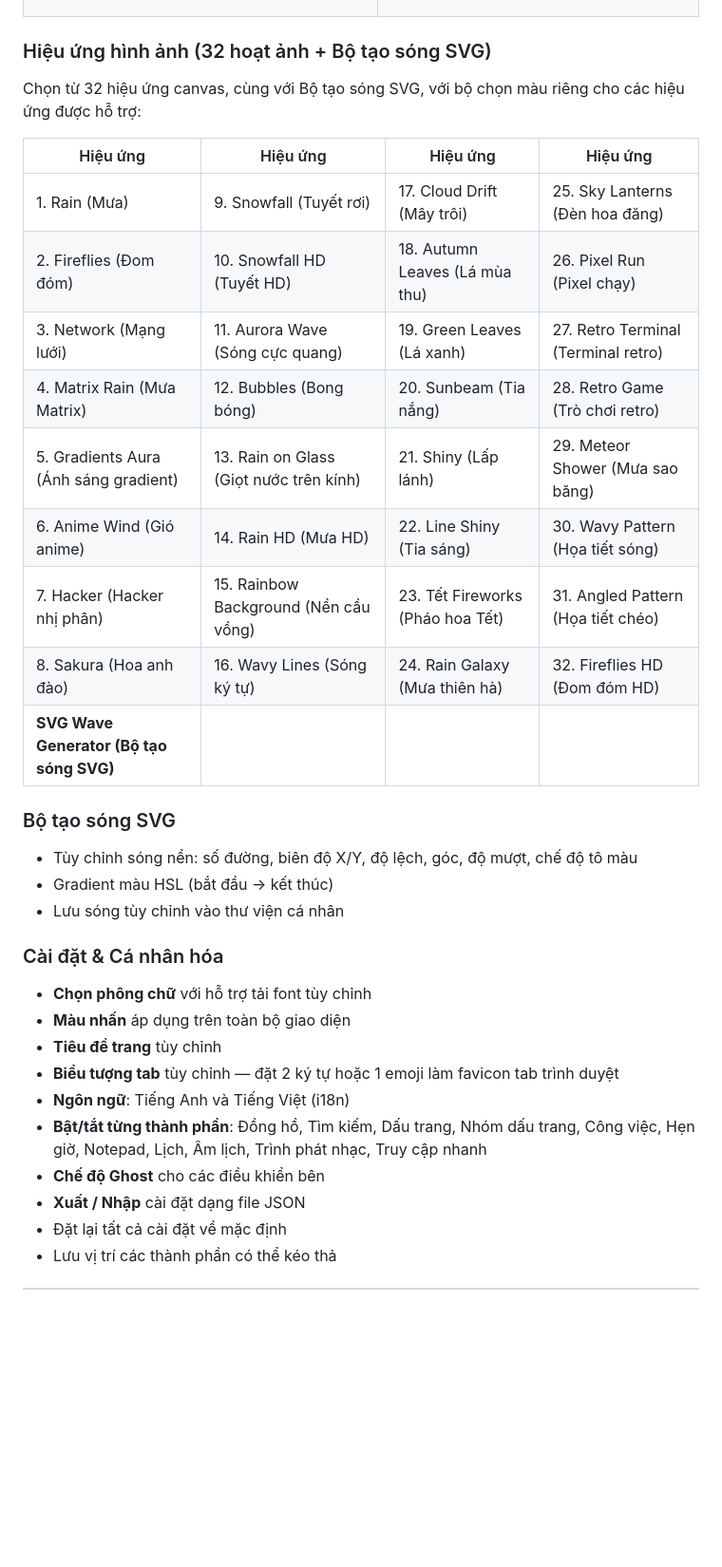
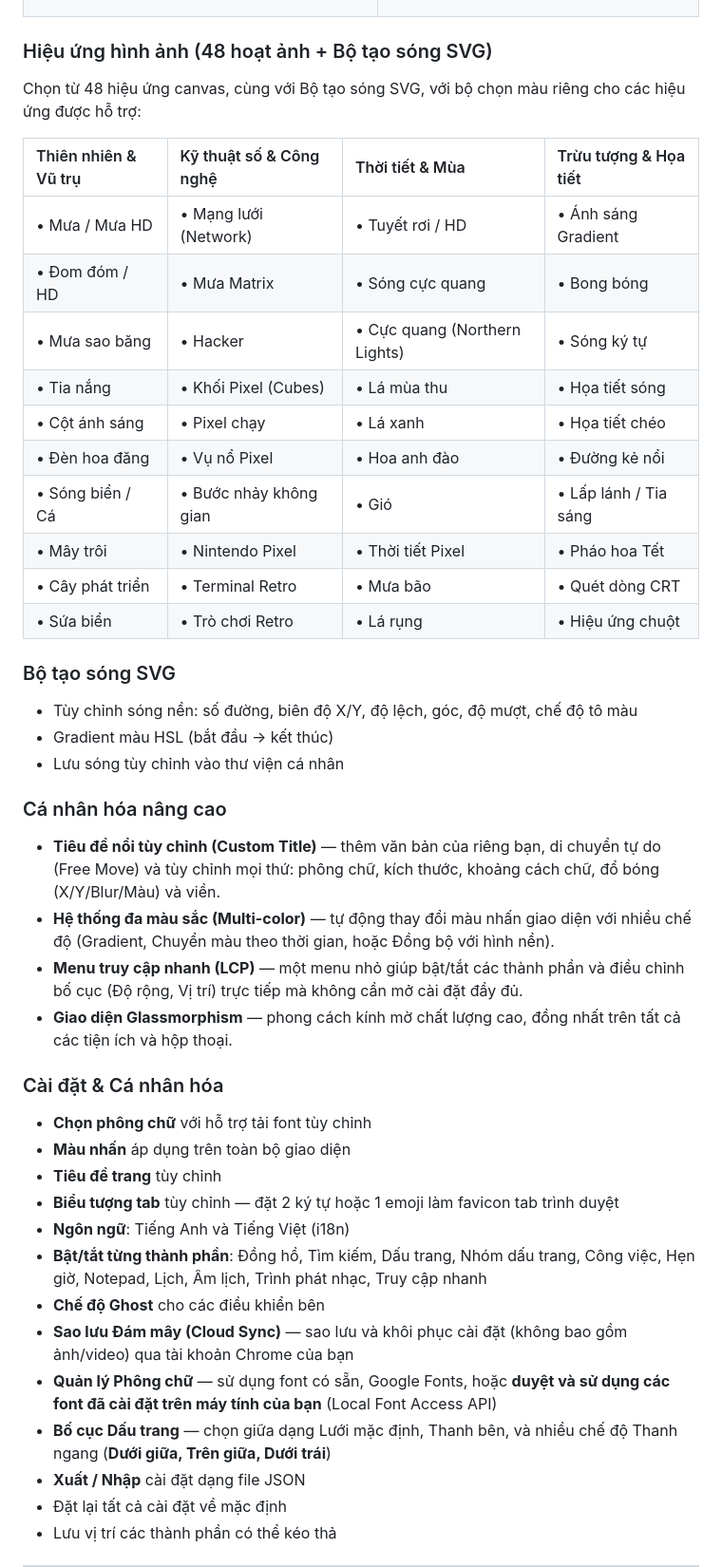
Before and after one commit to ChickenSoup269/Zero-Start-Page, a Markdown page: README_VN.MD, the part around one of its changes. Shown at 95% size. GitHub-like rendering; blank space fills up the shorter version.

```diff
--- a/README_VN.MD
+++ b/README_VN.MD
@@ -174,27 +174,35 @@ Startpage là một tiện ích mở rộng Chrome thay thế trang tab mới b
 </tr>
 </table>
 
-### Hiệu ứng hình ảnh (32 hoạt ảnh + Bộ tạo sóng SVG)
+### Hiệu ứng hình ảnh (48 hoạt ảnh + Bộ tạo sóng SVG)
 
-Chọn từ 32 hiệu ứng canvas, cùng với Bộ tạo sóng SVG, với bộ chọn màu riêng cho các hiệu ứng được hỗ trợ:
+Chọn từ 48 hiệu ứng canvas, cùng với Bộ tạo sóng SVG, với bộ chọn màu riêng cho các hiệu ứng được hỗ trợ:
 
-| Hiệu ứng                                 | Hiệu ứng                                | Hiệu ứng                         | Hiệu ứng                            |
-| ---------------------------------------- | --------------------------------------- | -------------------------------- | ----------------------------------- |
-| 1. Rain (Mưa)                            | 9. Snowfall (Tuyết rơi)                 | 17. Cloud Drift (Mây trôi)       | 25. Sky Lanterns (Đèn hoa đăng)     |
-| 2. Fireflies (Đom đóm)                   | 10. Snowfall HD (Tuyết HD)              | 18. Autumn Leaves (Lá mùa thu)   | 26. Pixel Run (Pixel chạy)          |
-| 3. Network (Mạng lưới)                   | 11. Aurora Wave (Sóng cực quang)        | 19. Green Leaves (Lá xanh)       | 27. Retro Terminal (Terminal retro) |
-| 4. Matrix Rain (Mưa Matrix)              | 12. Bubbles (Bong bóng)                 | 20. Sunbeam (Tia nắng)           | 28. Retro Game (Trò chơi retro)     |
-| 5. Gradients Aura (Ánh sáng gradient)    | 13. Rain on Glass (Giọt nước trên kính) | 21. Shiny (Lấp lánh)             | 29. Meteor Shower (Mưa sao băng)    |
-| 6. Anime Wind (Gió anime)                | 14. Rain HD (Mưa HD)                    | 22. Line Shiny (Tia sáng)        | 30. Wavy Pattern (Họa tiết sóng)    |
-| 7. Hacker (Hacker nhị phân)              | 15. Rainbow Background (Nền cầu vồng)   | 23. Tết Fireworks (Pháo hoa Tết) | 31. Angled Pattern (Họa tiết chéo)  |
-| 8. Sakura (Hoa anh đào)                  | 16. Wavy Lines (Sóng ký tự)             | 24. Rain Galaxy (Mưa thiên hà)   | 32. Fireflies HD (Đom đóm HD)       |
-| **SVG Wave Generator (Bộ tạo sóng SVG)** |                                         |                                  |                                     |
+| Thiên nhiên & Vũ trụ | Kỹ thuật số & Công nghệ | Thời tiết & Mùa | Trừu tượng & Họa tiết |
+| :--- | :--- | :--- | :--- |
+| • Mưa / Mưa HD | • Mạng lưới (Network) | • Tuyết rơi / HD | • Ánh sáng Gradient |
+| • Đom đóm / HD | • Mưa Matrix | • Sóng cực quang | • Bong bóng |
+| • Mưa sao băng | • Hacker | • Cực quang (Northern Lights) | • Sóng ký tự |
+| • Tia nắng | • Khối Pixel (Cubes) | • Lá mùa thu | • Họa tiết sóng |
+| • Cột ánh sáng | • Pixel chạy | • Lá xanh | • Họa tiết chéo |
+| • Đèn hoa đăng | • Vụ nổ Pixel | • Hoa anh đào | • Đường kẻ nổi |
+| • Sóng biển / Cá | • Bước nhảy không gian | • Gió | • Lấp lánh / Tia sáng |
+| • Mây trôi | • Nintendo Pixel | • Thời tiết Pixel | • Pháo hoa Tết |
+| • Cây phát triển | • Terminal Retro | • Mưa bão | • Quét dòng CRT |
+| • Sứa biển | • Trò chơi Retro | • Lá rụng | • Hiệu ứng chuột |
 
 ### Bộ tạo sóng SVG
 
 - Tùy chỉnh sóng nền: số đường, biên độ X/Y, độ lệch, góc, độ mượt, chế độ tô màu
 - Gradient màu HSL (bắt đầu → kết thúc)
 - Lưu sóng tùy chỉnh vào thư viện cá nhân
+
+### Cá nhân hóa nâng cao
+
+- **Tiêu đề nổi tùy chỉnh (Custom Title)** — thêm văn bản của riêng bạn, di chuyển tự do (Free Move) và tùy chỉnh mọi thứ: phông chữ, kích thước, khoảng cách chữ, đổ bóng (X/Y/Blur/Màu) và viền.
+- **Hệ thống đa màu sắc (Multi-color)** — tự động thay đổi màu nhấn giao diện với nhiều chế độ (Gradient, Chuyển màu theo thời gian, hoặc Đồng bộ với hình nền).
+- **Menu truy cập nhanh (LCP)** — một menu nhỏ giúp bật/tắt các thành phần và điều chỉnh bố cục (Độ rộng, Vị trí) trực tiếp mà không cần mở cài đặt đầy đủ.
+- **Giao diện Glassmorphism** — phong cách kính mờ chất lượng cao, đồng nhất trên tất cả các tiện ích và hộp thoại.
 
 ### Cài đặt & Cá nhân hóa
 
@@ -205,6 +213,9 @@ Chọn từ 32 hiệu ứng canvas, cùng với Bộ tạo sóng SVG, với bộ
 - **Ngôn ngữ**: Tiếng Anh và Tiếng Việt (i18n)
 - **Bật/tắt từng thành phần**: Đồng hồ, Tìm kiếm, Dấu trang, Nhóm dấu trang, Công việc, Hẹn giờ, Notepad, Lịch, Âm lịch, Trình phát nhạc, Truy cập nhanh
 - **Chế độ Ghost** cho các điều khiển bên
+- **Sao lưu Đám mây (Cloud Sync)** — sao lưu và khôi phục cài đặt (không bao gồm ảnh/video) qua tài khoản Chrome của bạn
+- **Quản lý Phông chữ** — sử dụng font có sẵn, Google Fonts, hoặc **duyệt và sử dụng các font đã cài đặt trên máy tính của bạn** (Local Font Access API)
+- **Bố cục Dấu trang** — chọn giữa dạng Lưới mặc định, Thanh bên, và nhiều chế độ Thanh ngang (**Dưới giữa, Trên giữa, Dưới trái**)
 - **Xuất / Nhập** cài đặt dạng file JSON
 - Đặt lại tất cả cài đặt về mặc định
 - Lưu vị trí các thành phần có thể kéo thả
```
Also changed, not shown: other parts of README_VN.MD (+3 -1 lines), README.md (+27 -14 lines).
